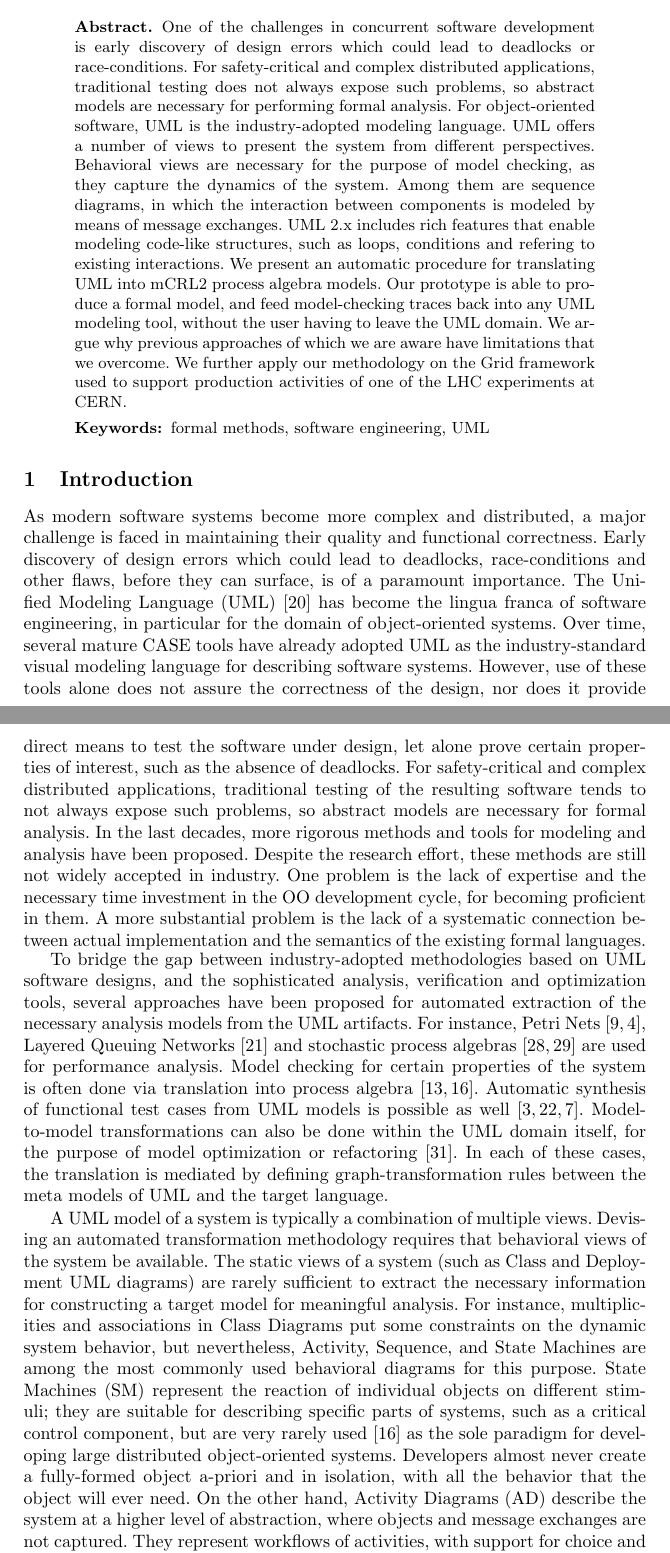
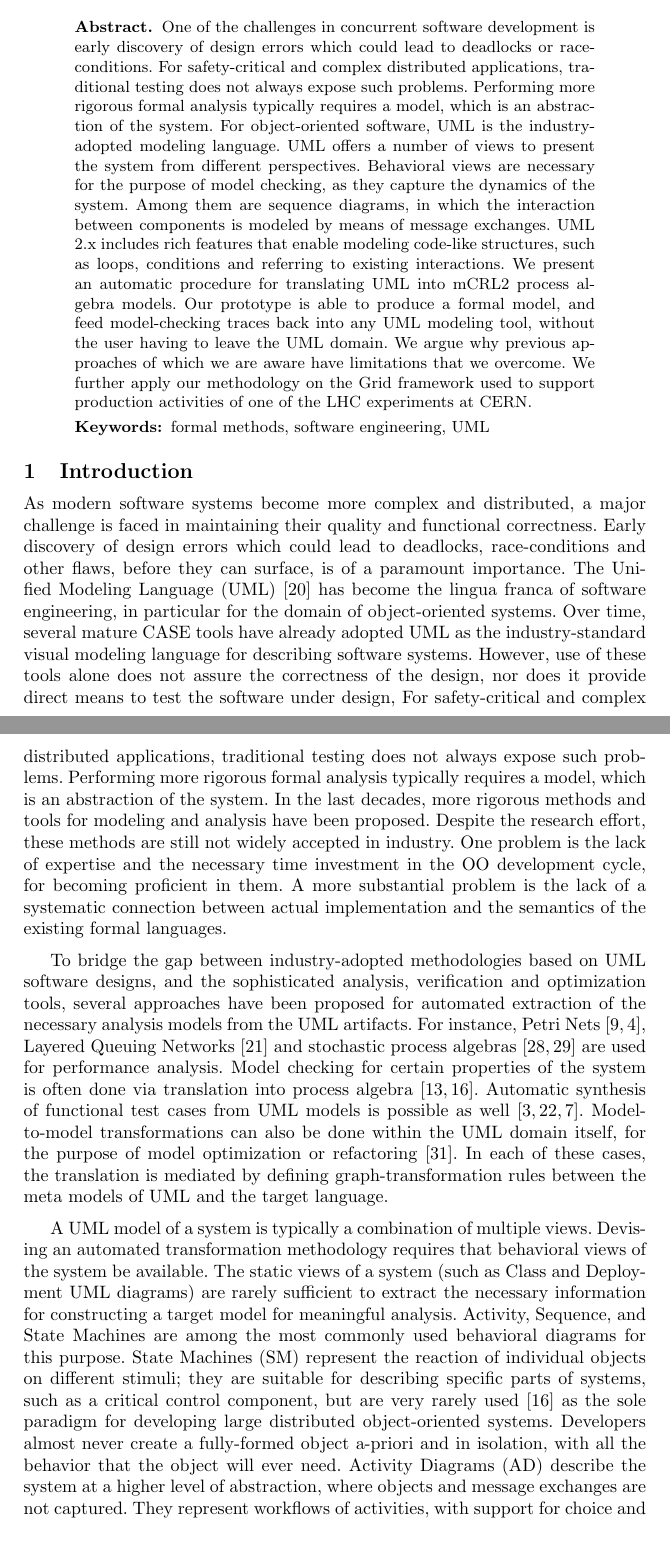
Before and after one commit to remenska/NFM, a LaTeX paper (paper/Paper_rev9.tex): two parts of pages 1 and 2 of 18, joined at a grey line, cut so that both start at the same text. Compiled offline with pdfLaTeX; a missing bibliography style is replaced by a similar one.

Commit message:
latest minor modifications

```diff
--- a/paper/Paper_rev9.tex
+++ b/paper/Paper_rev9.tex
@@ -107,17 +107,18 @@ Universitat de Barcelona, Spain
 \maketitle
 \vspace{-15 pt}
 \begin{abstract}
-One of the challenges in concurrent software development is early discovery of design
-errors which could lead to deadlocks or race-conditions. For safety-critical and
-complex distributed applications, traditional testing does not always expose such
-problems, so abstract models are necessary for performing formal
-analysis. For object-oriented software, UML is the industry-adopted modeling
+One of the challenges in concurrent software development is early discovery of
+design errors which could lead to deadlocks or race-conditions. For safety-critical and
+complex distributed applications, traditional testing does not always expose
+such problems. Performing more rigorous formal
+analysis typically requires a model, which is an abstraction of the system. For
+object-oriented software, UML is the industry-adopted modeling
 language. UML offers a number of views to present the system from different
 perspectives. Behavioral views are necessary for the purpose of model checking,
 as they capture the dynamics of the system. Among them are sequence diagrams, in
 which the interaction between components is modeled by means of message
 exchanges. UML 2.x includes rich features that
-enable modeling code-like structures, such as loops, conditions and refering to
+enable modeling code-like structures, such as loops, conditions and referring to
 existing interactions.
 We present an automatic procedure for translating UML into mCRL2 process algebra
 models. Our prototype is able to
@@ -147,11 +148,10 @@ industry-standard visual modeling language for describing software systems.
 However, use of these tools alone does not
 assure the correctness of the design, nor does it provide direct means to test
 the software under design,
-let alone prove certain properties of interest, such as the absence of deadlocks.
-For safety-critical and complex
-distributed applications, traditional testing of the resulting software tends
-to not always expose
-such problems, so abstract models are necessary for formal analysis.
+For safety-critical and
+complex distributed applications, traditional testing does not always expose
+such problems. Performing more rigorous formal
+analysis typically requires a model, which is an abstraction of the system.
 In the last decades, more rigorous methods and tools for modeling and analysis
  have been proposed. Despite the research effort,
 these methods are still not widely
@@ -159,7 +159,6 @@ accepted in industry. One problem is the lack of expertise and the necessary
 time investment in the OO development cycle, for becoming proficient in them.
 A more substantial problem is the lack of a systematic connection between
 actual implementation and the semantics of the existing formal languages.
-\vspace{-14 pt}
 
 To bridge the gap between industry-adopted methodologies based on UML
 software designs, and the sophisticated analysis, verification and optimization tools, several approaches have been proposed for
@@ -185,8 +184,6 @@ methodology
 requires that behavioral views of the system be available. The static views of
 a system (such as Class and Deployment UML diagrams) are rarely sufficient to
 extract the necessary information for constructing a target model for meaningful analysis.
-For instance, multiplicities and associations in Class Diagrams put some constraints on the dynamic system behavior,
-but nevertheless,
 Activity, Sequence, and State Machines are among the most commonly used behavioral diagrams
 for this purpose.
 State Machines (SM) represent the reaction of individual objects on different stimuli;
@@ -196,7 +193,7 @@ rarely used \cite{inpJuDuJuLaPo06a} as the sole paradigm for developing large
 distributed object-oriented systems. Developers almost never
 create a fully-formed object a-priori and in isolation, with all the behavior that the object will ever
 need.
-On the other hand, Activity Diagrams (AD) describe the system at a higher level of
+Activity Diagrams (AD) describe the system at a higher level of
 abstraction, where objects and message exchanges are not captured. They represent
 workflows of activities, with support for choice and concurrency, and
 are commonly used for business process modeling. They are also used in early
```
Also changed, not shown: paper/Paper_rev9.pdf, paper/Paper_rev9.tex (36 more changed lines).
